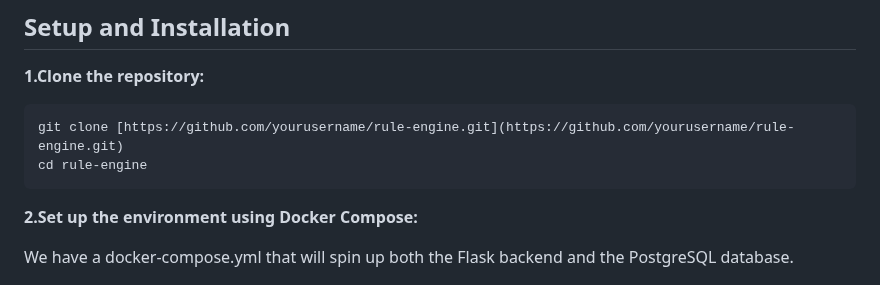
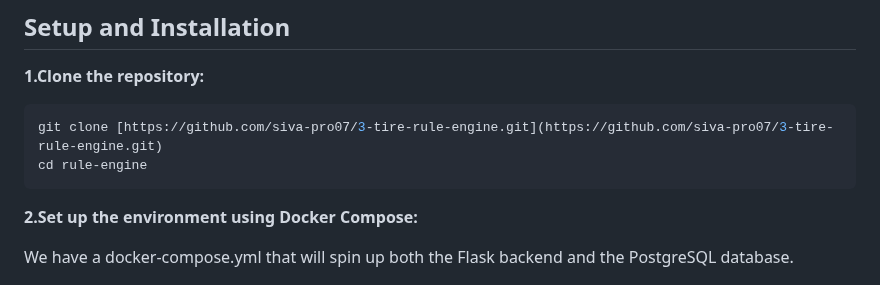
Before and after one commit to siva-pro07/3-tire-rule-engine, a Markdown page: README.md, the part around the change. Rendered like a GitHub page.

````diff
--- a/README.md
+++ b/README.md
@@ -47,9 +47,10 @@ Ensure that you have both Docker and Docker Compose installed:
 **1.Clone the repository:**
 
 ```bash
-git clone [https://github.com/yourusername/rule-engine.git](https://github.com/yourusername/rule-engine.git)
+git clone [https://github.com/siva-pro07/3-tire-rule-engine.git](https://github.com/siva-pro07/3-tire-rule-engine.git)
 cd rule-engine
 ```
+
 **2.Set up the environment using Docker Compose:**
 
 We have a docker-compose.yml that will spin up both the Flask backend and the PostgreSQL database.
````
